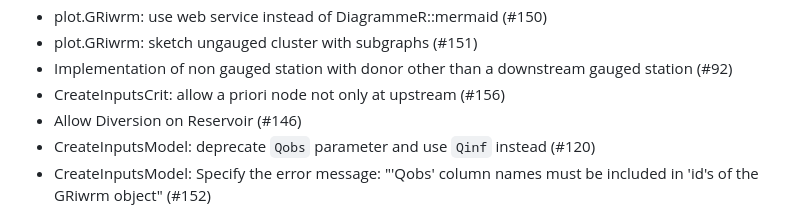
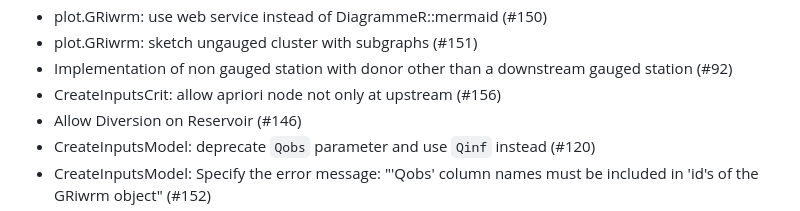
Before and after one commit to inrae/airGRiwrm, a Markdown page: NEWS.md, the part around one of its changes. Drawn GitHub-style.

```diff
--- a/NEWS.md
+++ b/NEWS.md
@@ -25,7 +25,7 @@ New features:
 * plot.GRiwrm: use web service instead of DiagrammeR::mermaid (#150)
 * plot.GRiwrm: sketch ungauged cluster with subgraphs (#151)
 * Implementation of non gauged station with donor other than a downstream gauged station (#92)
-* CreateInputsCrit: allow a priori node not only at upstream (#156)
+* CreateInputsCrit: allow apriori node not only at upstream (#156)
 * Allow Diversion on Reservoir (#146)
 * CreateInputsModel: deprecate `Qobs` parameter and use `Qinf` instead (#120)
 * CreateInputsModel: Specify the error message: "'Qobs' column names must be included in 'id's of the GRiwrm object" (#152)
```
Also changed, not shown: other parts of NEWS.md (+1 -1 lines).
